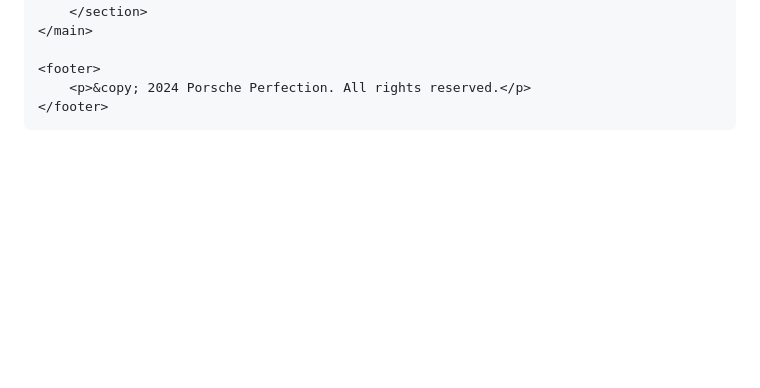
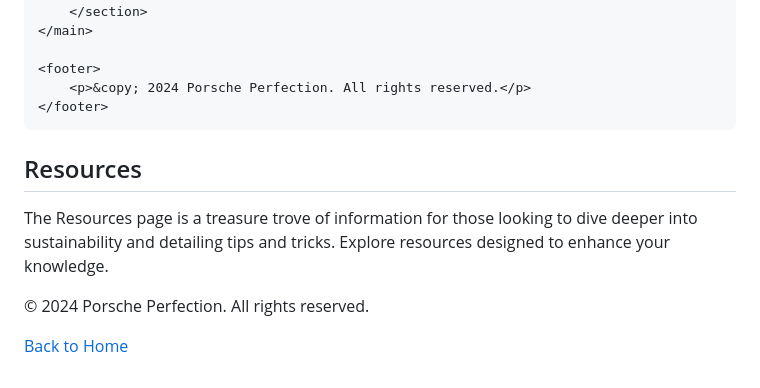
Before and after one commit to dl34229/Porsche-Perfection, a Markdown page: README.md, the part around the change. Drawn GitHub-style; blank space fills up the shorter version.

```diff
--- a/README.md
+++ b/README.md
@@ -78,3 +78,11 @@ eco friendly detailing website
     </footer>
 </body>
 </html>
+<section id="resources">
+            <h2>Resources</h2>
+            <p>The Resources page is a treasure trove of information for those looking to dive deeper into sustainability and detailing tips and tricks. Explore resources designed to enhance your knowledge.</p>
+<footer>
+        <p>&copy; 2024 Porsche Perfection. All rights reserved.</p>
+        <p><a href="projectp2.html">Back to Home</a></p>
+    </footer>
+        </section>
```
